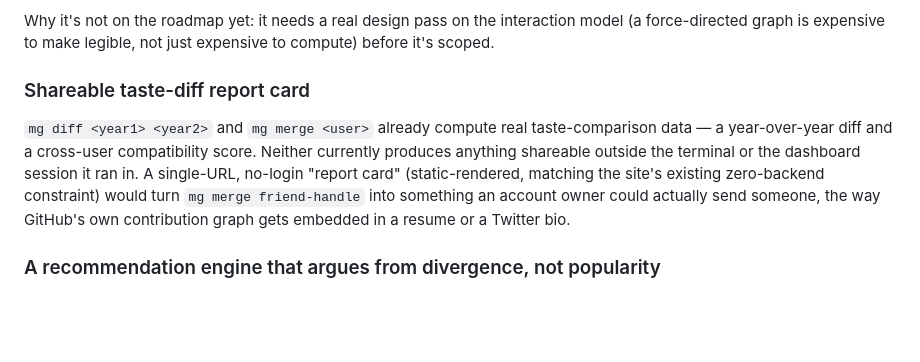
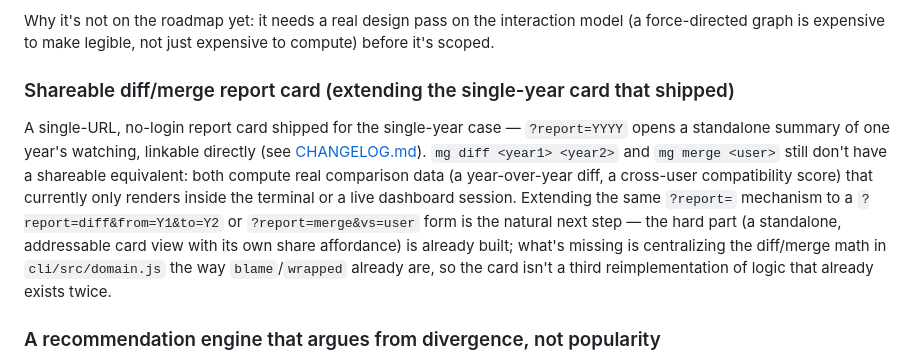
Before and after one commit to jeffzh4/Moviegit, a Markdown page: docs/FUTURE_FEATURES.md, the part around the change. GitHub-like rendering; blank space fills up the shorter version.

```diff
--- a/docs/FUTURE_FEATURES.md
+++ b/docs/FUTURE_FEATURES.md
@@ -13,9 +13,9 @@ The product already borrows GitHub's *profile* vocabulary; this borrows its *dep
 
 Why it's not on the roadmap yet: it needs a real design pass on the interaction model (a force-directed graph is expensive to make legible, not just expensive to compute) before it's scoped.
 
-### Shareable taste-diff report card
+### Shareable diff/merge report card (extending the single-year card that shipped)
 
-`mg diff <year1> <year2>` and `mg merge <user>` already compute real taste-comparison data — a year-over-year diff and a cross-user compatibility score. Neither currently produces anything shareable outside the terminal or the dashboard session it ran in. A single-URL, no-login "report card" (static-rendered, matching the site's existing zero-backend constraint) would turn `mg merge friend-handle` into something an account owner could actually send someone, the way GitHub's own contribution graph gets embedded in a resume or a Twitter bio.
+A single-URL, no-login report card shipped for the single-year case — `?report=YYYY` opens a standalone summary of one year's watching, linkable directly (see [CHANGELOG.md](../CHANGELOG.md)). `mg diff <year1> <year2>` and `mg merge <user>` still don't have a shareable equivalent: both compute real comparison data (a year-over-year diff, a cross-user compatibility score) that currently only renders inside the terminal or a live dashboard session. Extending the same `?report=` mechanism to a `?report=diff&from=Y1&to=Y2` or `?report=merge&vs=user` form is the natural next step — the hard part (a standalone, addressable card view with its own share affordance) is already built; what's missing is centralizing the diff/merge math in `cli/src/domain.js` the way `blame`/`wrapped` already are, so the card isn't a third reimplementation of logic that already exists twice.
 
 ### A recommendation engine that argues from divergence, not popularity
 
```
Also changed, not shown: CHANGELOG.md (+6 -2 lines).
